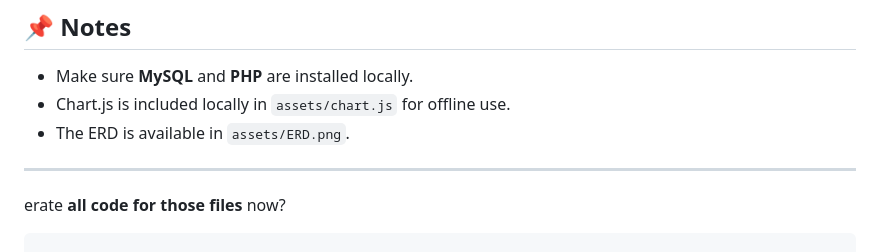
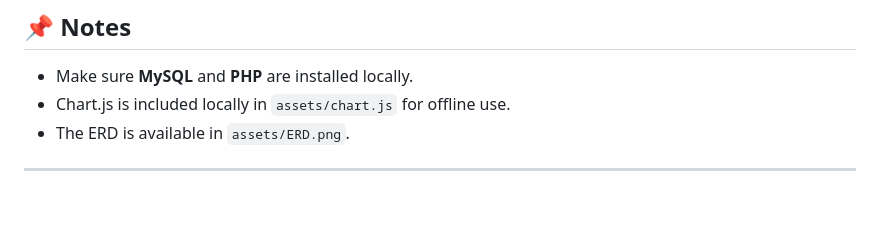
Before and after one commit to jimhancs1/Database-Design-Normalization, a Markdown page: README.md, the part around the change. GitHub-like rendering; blank space fills up the shorter version.

````diff
--- a/README.md
+++ b/README.md
@@ -131,5 +131,3 @@ See the [LICENSE](LICENSE) file for details.
 * The ERD is available in `assets/ERD.png`.
 
 ---
-erate **all code for those files** now?
-```
````
